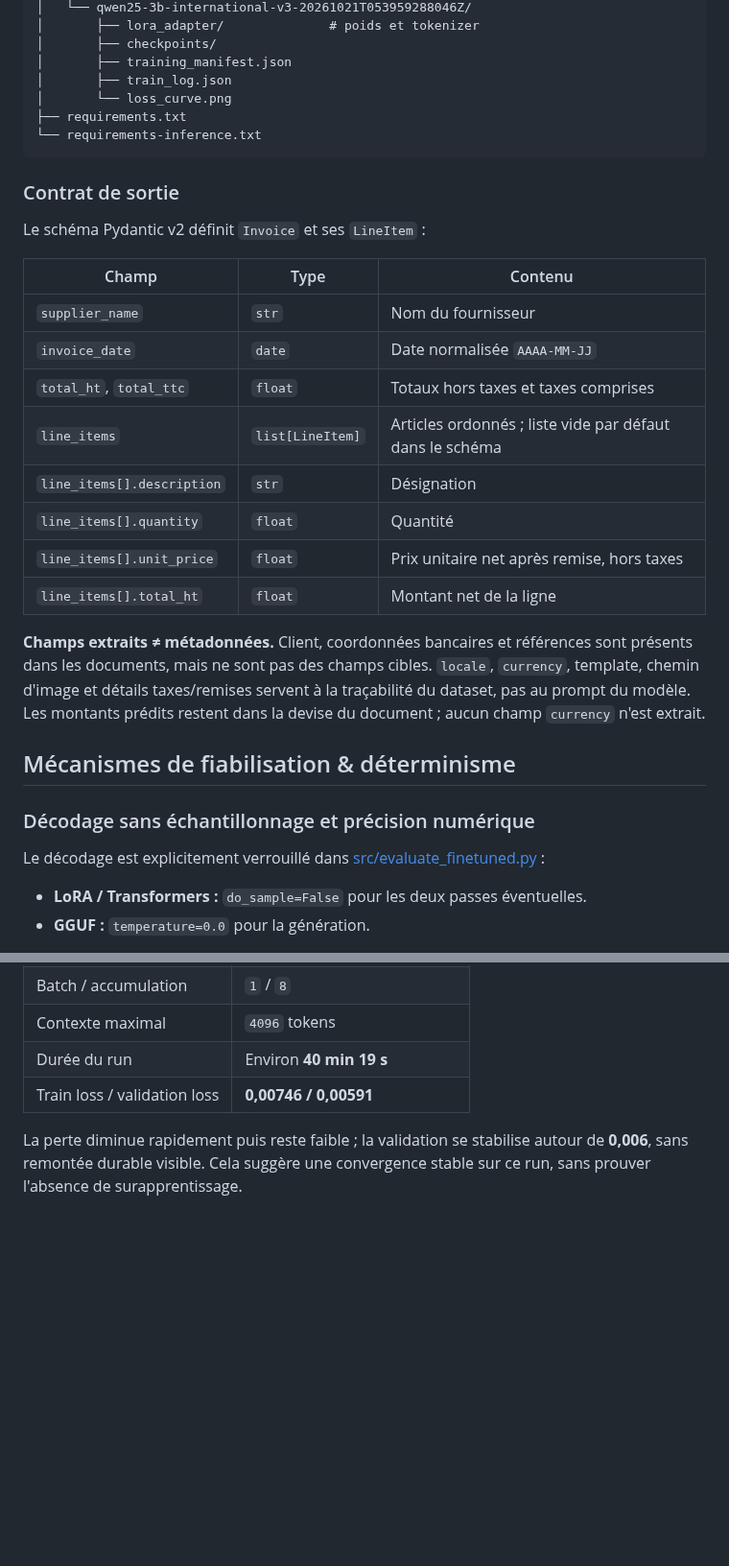
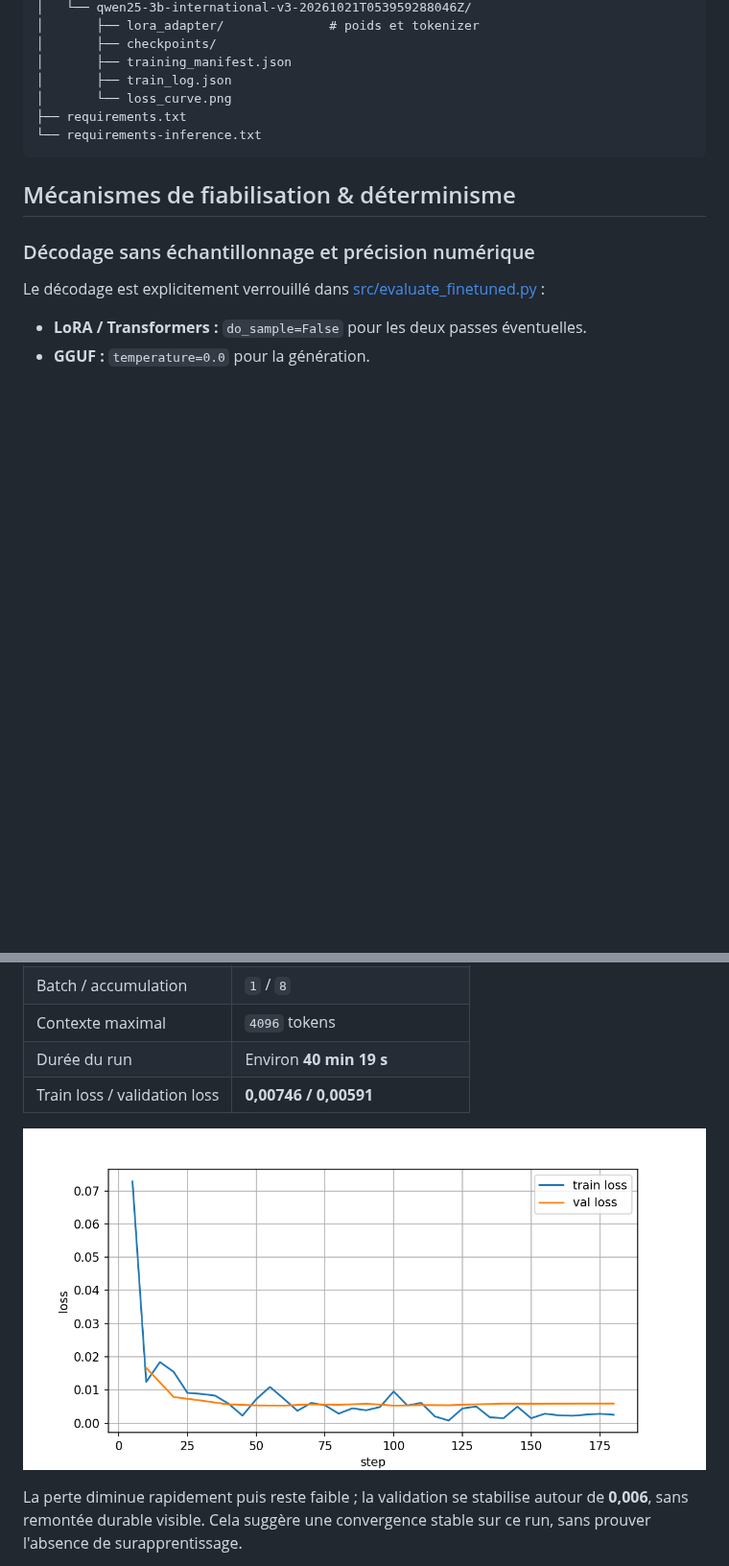
Before and after one commit to nicolbl95/LLM-extraction-finetune, a Markdown page: README.md, 2 parts joined by grey strips. Shown at 96% size. GitHub-like rendering; pictures changed too: results/loss_curve.png (added); blank space fills up the shorter version.

Commit message:
docs: simplifier le README et publier la courbe de loss
Co-authored-by: Copilot <223556219+Copilot@users.noreply.github.com>

````diff
--- a/README.md
+++ b/README.md
@@ -125,27 +125,6 @@ seule une généralisation à des structures entièrement nouvelles.
 └── requirements-inference.txt
 ```
 
-### Contrat de sortie
-
-Le schéma Pydantic v2 définit `Invoice` et ses `LineItem` :
-
-| Champ | Type | Contenu |
-| --- | --- | --- |
-| `supplier_name` | `str` | Nom du fournisseur |
-| `invoice_date` | `date` | Date normalisée `AAAA-MM-JJ` |
-| `total_ht`, `total_ttc` | `float` | Totaux hors taxes et taxes comprises |
-| `line_items` | `list[LineItem]` | Articles ordonnés ; liste vide par défaut dans le schéma |
-| `line_items[].description` | `str` | Désignation |
-| `line_items[].quantity` | `float` | Quantité |
-| `line_items[].unit_price` | `float` | Prix unitaire net après remise, hors taxes |
-| `line_items[].total_ht` | `float` | Montant net de la ligne |
-
-**Champs extraits ≠ métadonnées.** Client, coordonnées bancaires et références
-sont présents dans les documents, mais ne sont pas des champs cibles.
-`locale`, `currency`, template, chemin d'image et détails taxes/remises servent
-à la traçabilité du dataset, pas au prompt du modèle. Les montants prédits
-restent dans la devise du document ; aucun champ `currency` n'est extrait.
-
 ## Mécanismes de fiabilisation & déterminisme
 
 ### Décodage sans échantillonnage et précision numérique
@@ -221,6 +200,8 @@ tokenizer sont importés dans `results/`.
 | Durée du run | Environ **40 min 19 s** |
 | Train loss / validation loss | **0,00746 / 0,00591** |
 
+![Pertes d'entraînement et de validation du fine-tuning QLoRA](results/loss_curve.png)
+
 La perte diminue rapidement puis reste faible ; la validation se stabilise
 autour de **0,006**, sans remontée durable visible. Cela suggère une convergence
 stable sur ce run, sans prouver l'absence de surapprentissage.
````
